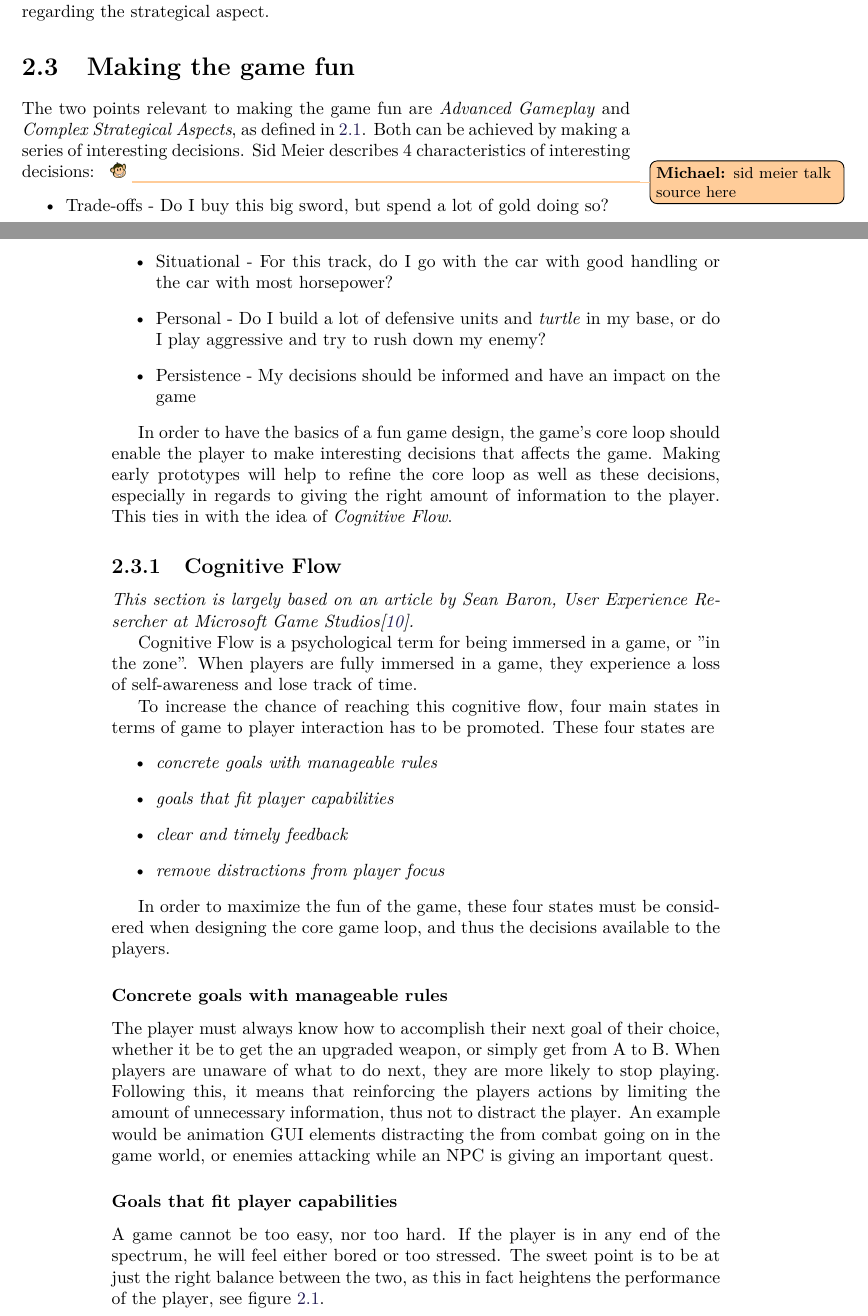
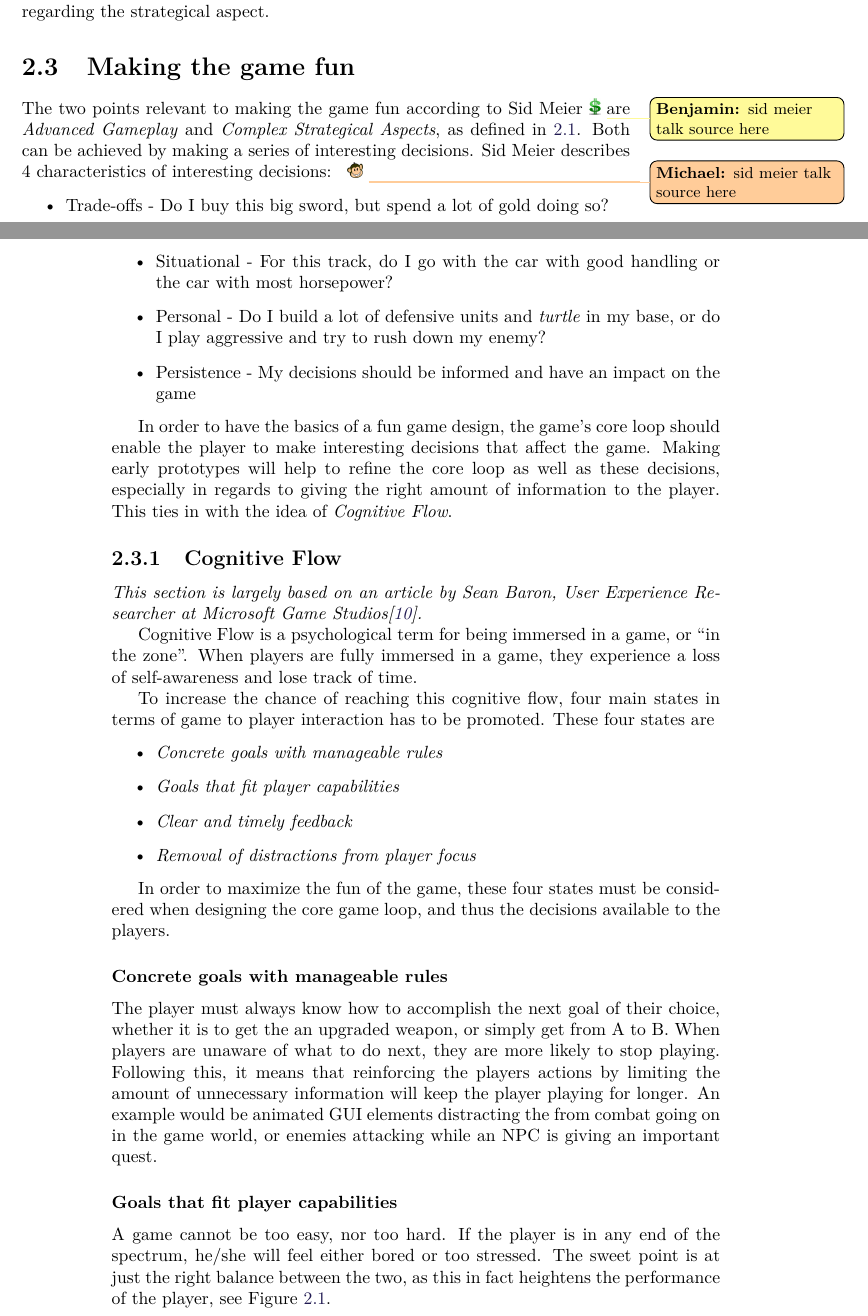
Before and after one commit to Bendername/sp802f15Report, a LaTeX thesis (Main.tex, which reads sections/gamedesign/makingthegamefun.tex): two parts of pages 17 and 18 of 37, joined at a grey line, cut so that both start at the same text. Compiled offline with pdfLaTeX.

Commit message:
fixed cog flow

```diff
--- a/sections/gamedesign/makingthegamefun.tex
+++ b/sections/gamedesign/makingthegamefun.tex
@@ -1,4 +1,4 @@
-The two points relevant to making the game fun are \textit{Advanced Gameplay} and \textit{Complex Strategical Aspects}, as defined in \ref{sec:specifyingtheproblemstatement}.
+The two points relevant to making the game fun according to Sid Meier\todobenjamin{sid meier talk source here} are \textit{Advanced Gameplay} and \textit{Complex Strategical Aspects}, as defined in \ref{sec:specifyingtheproblemstatement}.
 Both can be achieved by making a series of interesting decisions.
 Sid Meier describes 4 characteristics of interesting decisions: \todomichael{sid meier talk source here}
 \begin{itemize}
@@ -8,37 +8,39 @@ Sid Meier describes 4 characteristics of interesting decisions: \todomichael{sid
 	\item Persistence - My decisions should be informed and have an impact on the game
 \end{itemize}
 
-In order to have the basics of a fun game design, the game's core loop should enable the player to make interesting decisions that affects the game.
+In order to have the basics of a fun game design, the game's core loop should enable the player to make interesting decisions that affect the game.
 Making early prototypes will help to refine the core loop as well as these decisions, especially in regards to giving the right amount of information to the player.
 This ties in with the idea of \textit{Cognitive Flow}.
 
 \subsection{Cognitive Flow}
-\emph{This section is largely based on an article by Sean Baron, User Experience Resercher at Microsoft Game
+\emph{This section is largely based on an article by Sean Baron, User Experience Researcher at Microsoft Game
 Studios\cite{baron}.}
 
-Cognitive Flow is a psychological term for being immersed in a game, or ''in the zone''.
+Cognitive Flow is a psychological term for being immersed in a game, or ``in the zone''.
 When players are fully immersed in a game, they experience a loss of self-awareness and lose track of time.
 
 To increase the chance of reaching this cognitive flow, four main states in terms of game to player interaction has to
-be promoted.  These four states are
+be promoted.
+These four states are
 \begin{itemize}
-    \item \emph{concrete goals with manageable rules}
-    \item \emph{goals that fit player capabilities}
-    \item \emph{clear and timely feedback}
-    \item \emph{remove distractions from player focus}
+    \item \emph{Concrete goals with manageable rules}
+    \item \emph{Goals that fit player capabilities}
+    \item \emph{Clear and timely feedback}
+    \item \emph{Removal of distractions from player focus}
 \end{itemize}
 
 In order to maximize the fun of the game, these four states must be considered when designing the core game loop, and thus the decisions available to the players.
 
 \subsubsection{Concrete goals with manageable rules}
-The player must always know how to accomplish their next goal of their choice, whether it be to get the an upgraded weapon, or simply get from A to B.
+The player must always know how to accomplish the next goal of their choice, whether it is to get the an upgraded weapon, or simply get from A to B.
 When players are unaware of what to do next, they are more likely to stop playing.
-Following this, it means that reinforcing the players actions by limiting the amount of unnecessary information, thus not to distract the player.
-An example would be animation GUI elements distracting the from combat going on in the game world, or enemies attacking while an NPC is giving an important quest.
+Following this, it means that reinforcing the players actions by limiting the amount of unnecessary information will keep the player playing for longer.
+An example would be animated GUI elements distracting the from combat going on in the game world, or enemies attacking while an NPC is giving an important quest.
 
 \subsubsection{Goals that fit player capabilities}
-A game cannot be too easy, nor too hard. If the player is in any end of the spectrum, he will feel either bored or too stressed.
-The sweet point is to be at just the right balance between the two, as this in fact heightens the performance of the player, see figure \ref{gamedesign:flowzone}.
+A game cannot be too easy, nor too hard.
+If the player is in any end of the spectrum, he/she will feel either bored or too stressed.
+The sweet point is at just the right balance between the two, as this in fact heightens the performance of the player, see Figure \ref{gamedesign:flowzone}.
 \begin{figure}
     \includegraphics{figures/gamedesign/flowZone}
     \caption{Illustration of the flow zone.}
```
Also changed, not shown: sections/gamedesign/makingthegamefun.tex (5 more changed lines).
